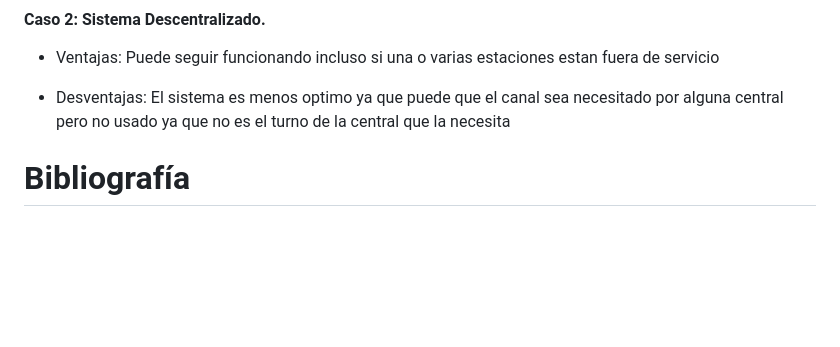
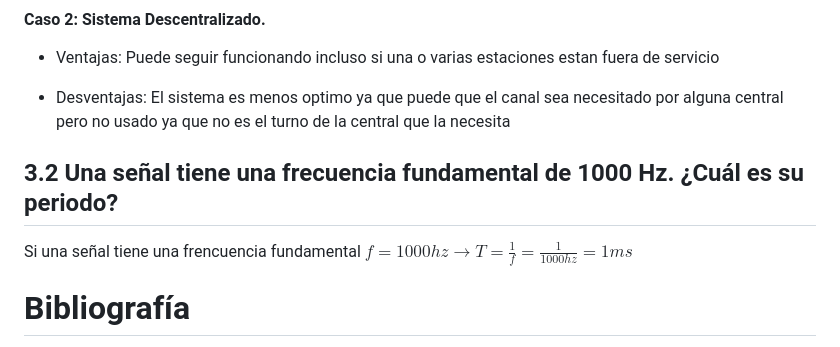
Before and after one commit to IgnaCleri/RedesComputadoras, a Markdown page: tps/tp-teorico/tarea2.md, the part around the change. Drawn GitHub-style; blank space fills up the shorter version.

Commit message:
docs: Se completo el ejercicio 3.2 (punto c) de la tarea 2 (teorico)

```diff
--- a/tps/tp-teorico/tarea2.md
+++ b/tps/tp-teorico/tarea2.md
@@ -149,6 +149,11 @@ En este caso depende exactamente de como este implementado el medio de transmisi
  - Desventajas:
  El sistema es menos optimo ya que puede que el canal sea necesitado por alguna central pero no usado ya que no es el turno de la central que la necesita
 
+## 3.2 Una señal tiene una frecuencia fundamental de 1000 Hz. ¿Cuál es su periodo?
+
+Si una señal tiene una frencuencia fundamental $f=1000hz \rightarrow T=\frac{1}{f}=\frac{1}{1000hz}= 1ms$
+
+
 
 
 # Bibliografía
```
